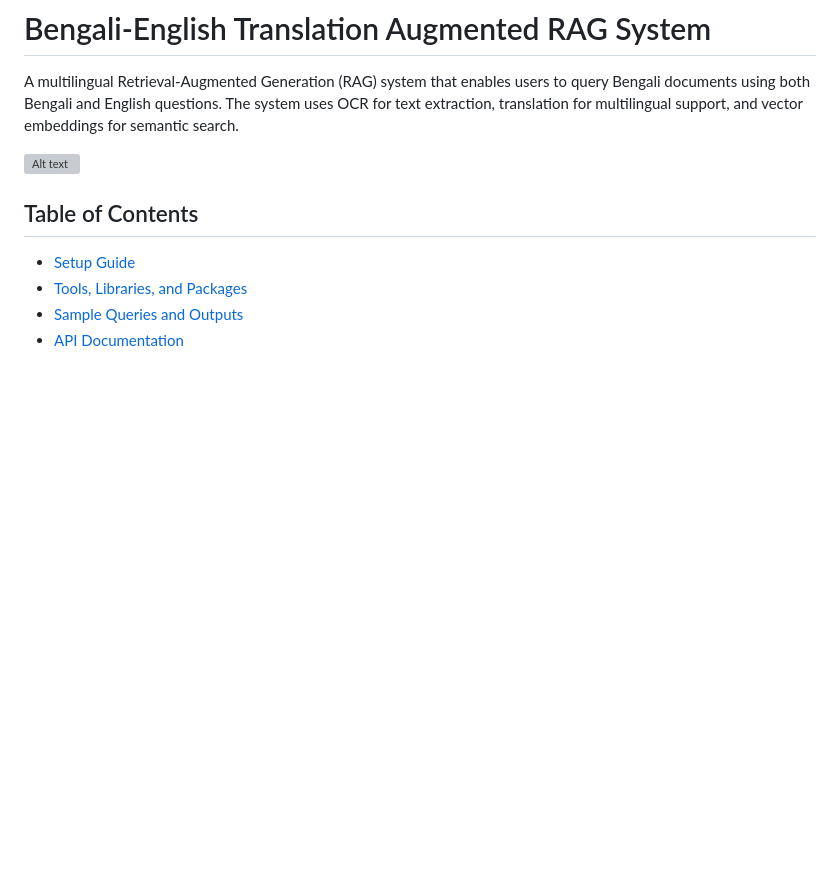
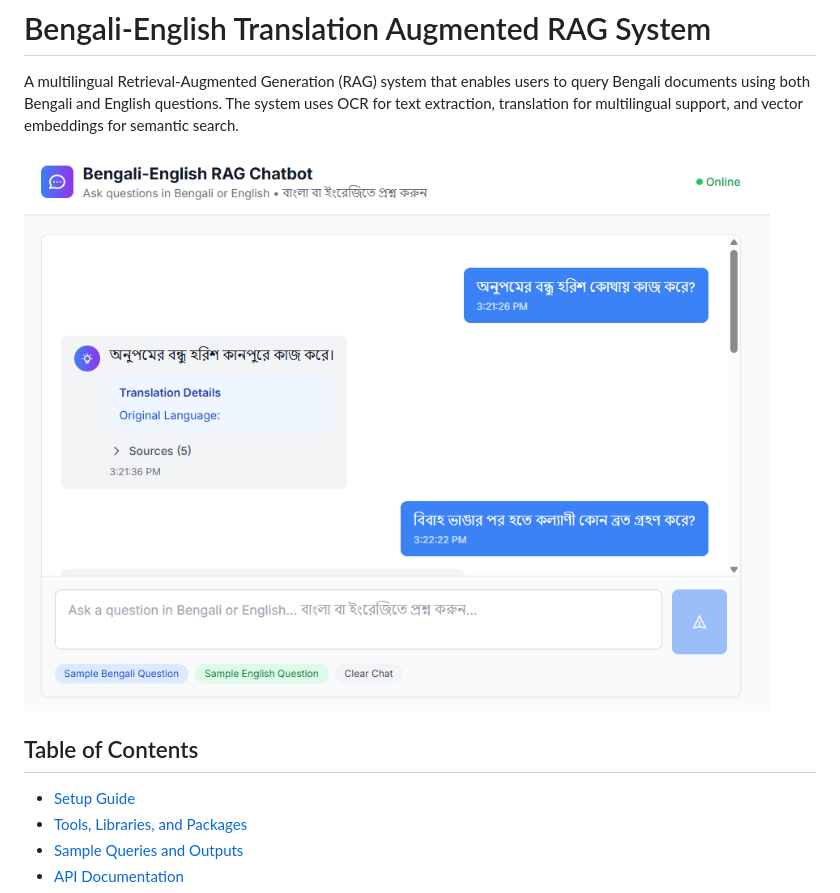
Before and after one commit to atanuroy911/10ms-ai-engineer, a Markdown page: README.md, the part around the change. GitHub-like rendering; blank space fills up the shorter version; grey boxes are pictures that could not be loaded.

```diff
--- a/README.md
+++ b/README.md
@@ -2,7 +2,7 @@
 
 A multilingual Retrieval-Augmented Generation (RAG) system that enables users to query Bengali documents using both Bengali and English questions. The system uses OCR for text extraction, translation for multilingual support, and vector embeddings for semantic search.
 
-![Alt text]('/images/1.png')
+![Alt text](/images/1.png)
 
 
 ## Table of Contents
```
